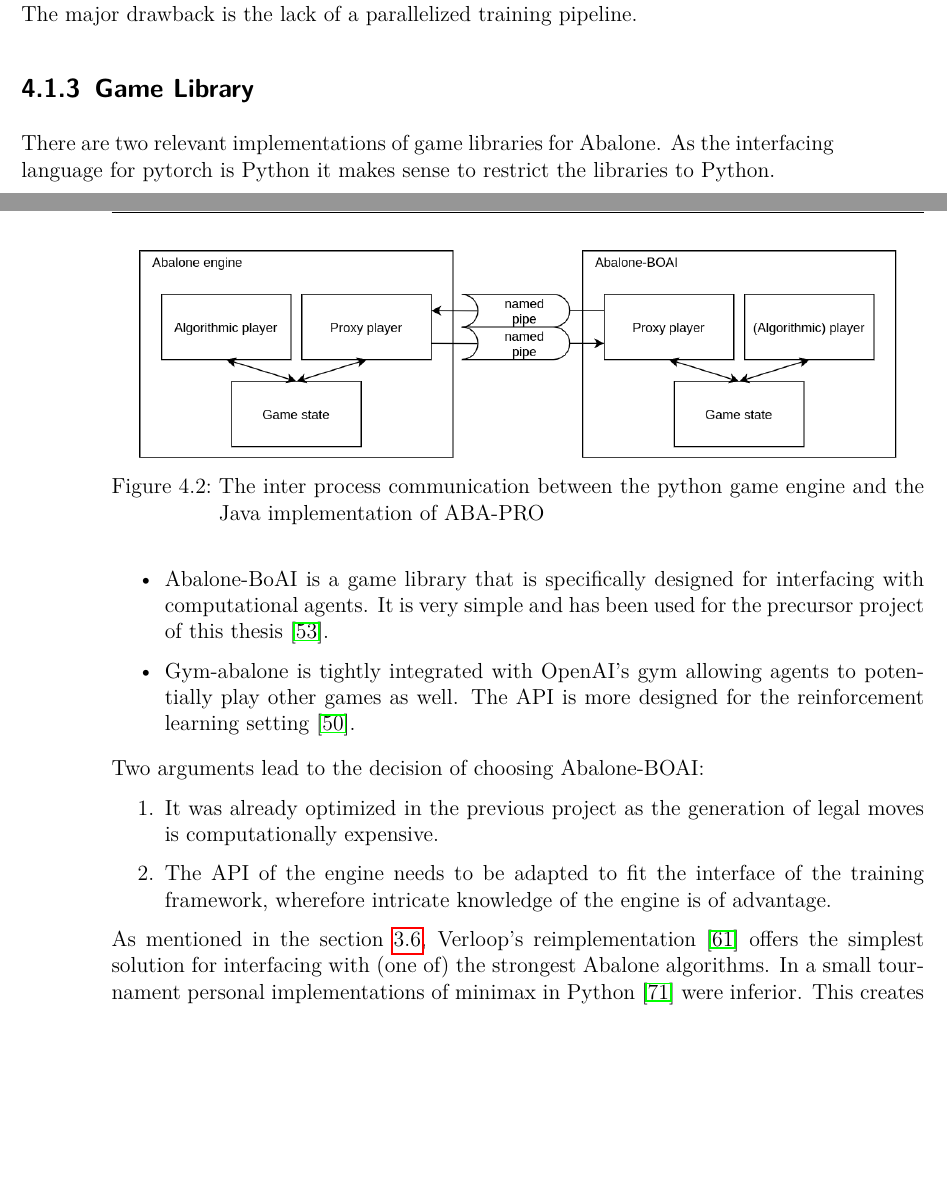
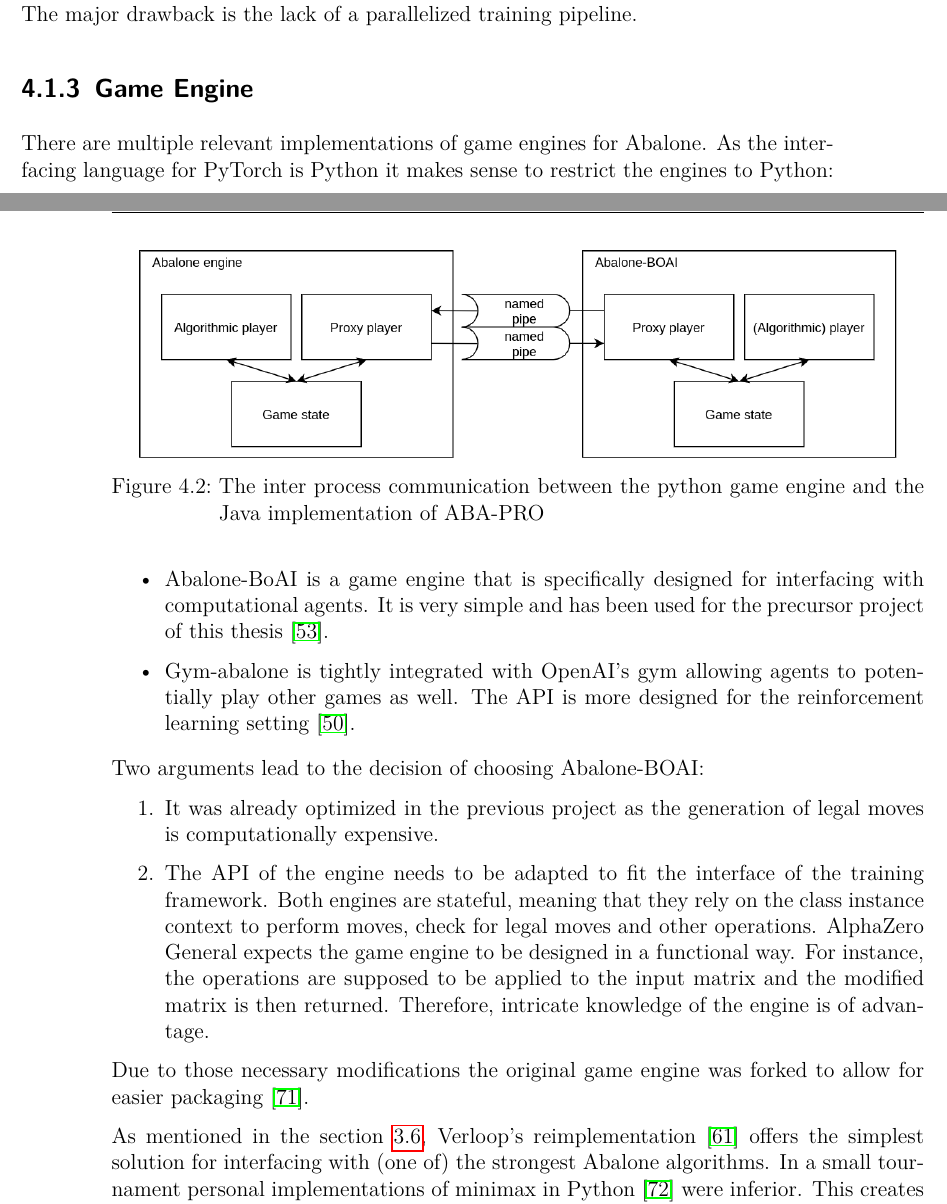
Before and after one commit to campfireman/bachelor-thesis, a LaTeX thesis (doc/thesis/main.tex, which reads doc/thesis/chapters/system-architecture.tex): two parts of pages 49 and 50 of 68, joined at a grey line, cut so that both start at the same text, the shorter picture padded with empty space. Compiled offline with pdfLaTeX.

Commit message:
Refactor game engine section

```diff
--- a/doc/thesis/chapters/system-architecture.tex
+++ b/doc/thesis/chapters/system-architecture.tex
@@ -83,19 +83,21 @@ To compare both options a catalog of criteria is considered. Parallel training a
 
 As shown by table \ref{training_framework_comparison}, the winner by those criteria is AlphaZero General. Core advantages of the library are its simplicity and popularity. Deep MCTS makes use of a lot of abstractions and generics which makes the code more professional and reusable but also significant difficulties in understanding. The application of AlphaZero General to multiple other games like Gobang, Santorini, Connect4 etc. have shown its performance. The major drawback is the lack of a parallelized training pipeline.
 
-\subsection{Game Library}
-There are two relevant implementations of game libraries for Abalone. As the interfacing language for pytorch is Python it makes sense to restrict the libraries to Python.
+\subsection{Game Engine}
+There are multiple relevant implementations of game engines for Abalone. As the interfacing language for PyTorch is Python it makes sense to restrict the engines to Python:
 
 \begin{itemize}
-    \item Abalone-BoAI is a game library that is specifically designed for interfacing with computational agents. It is very simple and has been used for the precursor project of this thesis \cite{scriptim_scriptimabalone-boai_2021}.
+    \item Abalone-BoAI is a game engine that is specifically designed for interfacing with computational agents. It is very simple and has been used for the precursor project of this thesis \cite{scriptim_scriptimabalone-boai_2021}.
     \item Gym-abalone is tightly integrated with OpenAI's gym allowing agents to potentially play other games as well. The API is more designed for the reinforcement learning setting \cite{towzeur_towzeurgym-abalone_2021}.
 \end{itemize}
 
 Two arguments lead to the decision of choosing Abalone-BOAI:
 \begin{enumerate}
     \item It was already optimized in the previous project as the generation of legal moves is computationally expensive.
-    \item The API of the engine needs to be adapted to fit the interface of the training framework, wherefore intricate knowledge of the engine is of advantage.
+    \item The API of the engine needs to be adapted to fit the interface of the training framework. Both engines are stateful, meaning that they rely on the class instance context to perform moves, check for legal moves and other operations. AlphaZero General expects the game engine to be designed in a functional way. For instance, the operations are supposed to be applied to the input matrix and the modified matrix is then returned. Therefore, intricate knowledge of the engine is of advantage.
 \end{enumerate}
+
+Due to those necessary modifications the original game engine was forked to allow for easier packaging \cite{campfireman_campfiremanabalone-boai_2021}.
 
 As mentioned in the section \ref{existing_game_playing_agents}, Verloop's reimplementation \cite{verloop_abaloneai_nodate} offers the simplest solution for interfacing with (one of) the strongest Abalone algorithms. In a small tournament personal implementations of minimax in Python \cite{claussen_abalone_2021} were inferior. This creates the necessity of interfacing between Java and Python. As the Java implementation is tightly coupled with the internal game-engine it was decided to implement a proxy player for each game-engine. The proxy players communicate through a named pipe as depicted in figure \ref{python_java_ipc}. The downside of this solution is the need of synchronizing two separate game states.
 
```
Also changed, not shown: doc/thesis/main.pdf, doc/thesis/chapters/system-architecture.tex (14 more changed lines).
